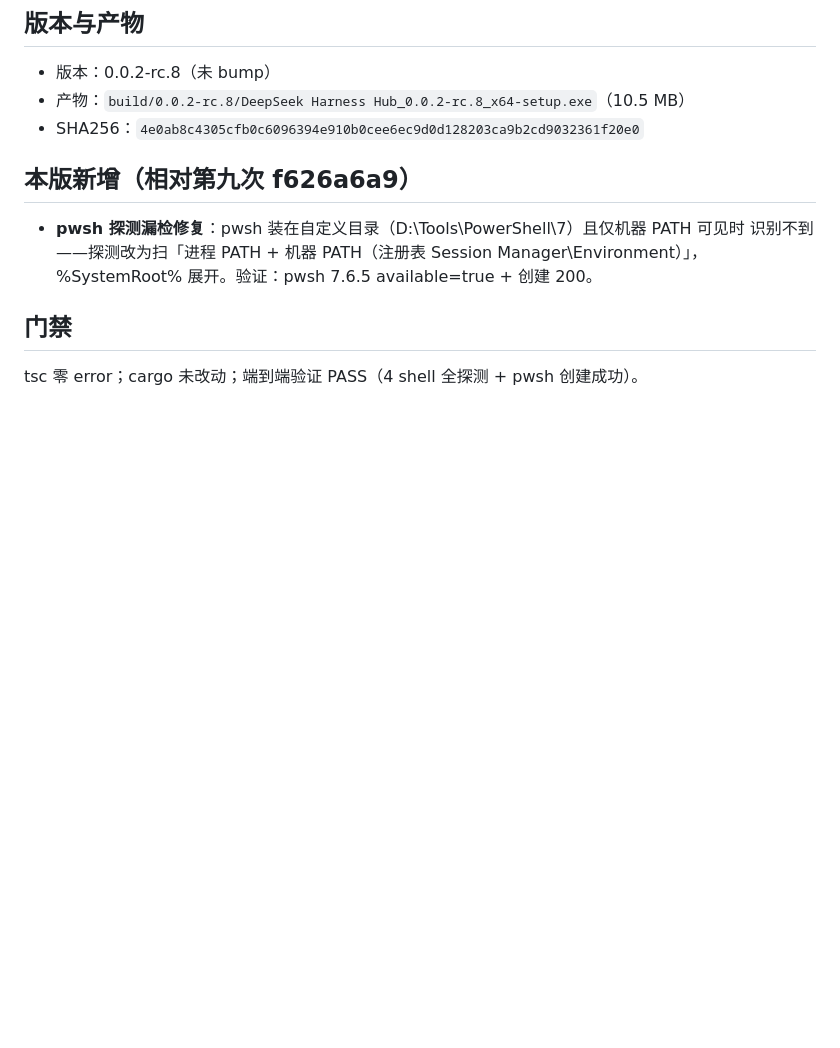
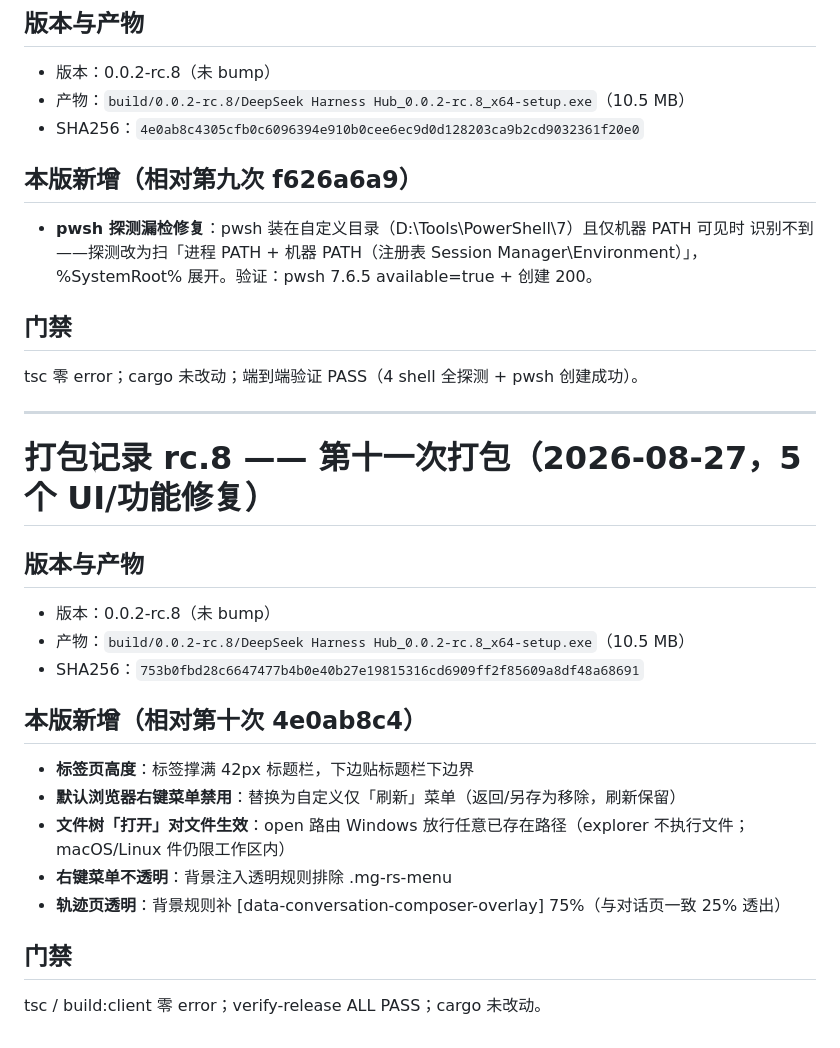
Before and after one commit to MarecGents/deepseek-harness-hub, a Markdown page: docs/打包记录-rc8-2026-08-24.md, the part around the change. GitHub-like rendering; blank space fills up the shorter version.

Commit message:
docs: 打包记录 rc.8 第十一次打包（SHA256 753b0fbd）——5 个 UI/功能修复

```diff
--- a/docs/打包记录-rc8-2026-08-24.md
+++ b/docs/打包记录-rc8-2026-08-24.md
@@ -170,3 +170,22 @@ tsc / build:client 零 error；cargo 未改动；编译产物验证（fontSize 1
 
 ## 门禁
 tsc 零 error；cargo 未改动；端到端验证 PASS（4 shell 全探测 + pwsh 创建成功）。
+
+---
+
+# 打包记录 rc.8 —— 第十一次打包（2026-08-27，5 个 UI/功能修复）
+
+## 版本与产物
+- 版本：0.0.2-rc.8（未 bump）
+- 产物：`build/0.0.2-rc.8/DeepSeek Harness Hub_0.0.2-rc.8_x64-setup.exe`（10.5 MB）
+- SHA256：`753b0fbd28c6647477b4b0e40b27e19815316cd6909ff2f85609a8df48a68691`
+
+## 本版新增（相对第十次 4e0ab8c4）
+- **标签页高度**：标签撑满 42px 标题栏，下边贴标题栏下边界
+- **默认浏览器右键菜单禁用**：替换为自定义仅「刷新」菜单（返回/另存为移除，刷新保留）
+- **文件树「打开」对文件生效**：open 路由 Windows 放行任意已存在路径（explorer 不执行文件；macOS/Linux 件仍限工作区内）
+- **右键菜单不透明**：背景注入透明规则排除 .mg-rs-menu
+- **轨迹页透明**：背景规则补 [data-conversation-composer-overlay] 75%（与对话页一致 25% 透出）
+
+## 门禁
+tsc / build:client 零 error；verify-release ALL PASS；cargo 未改动。
```
